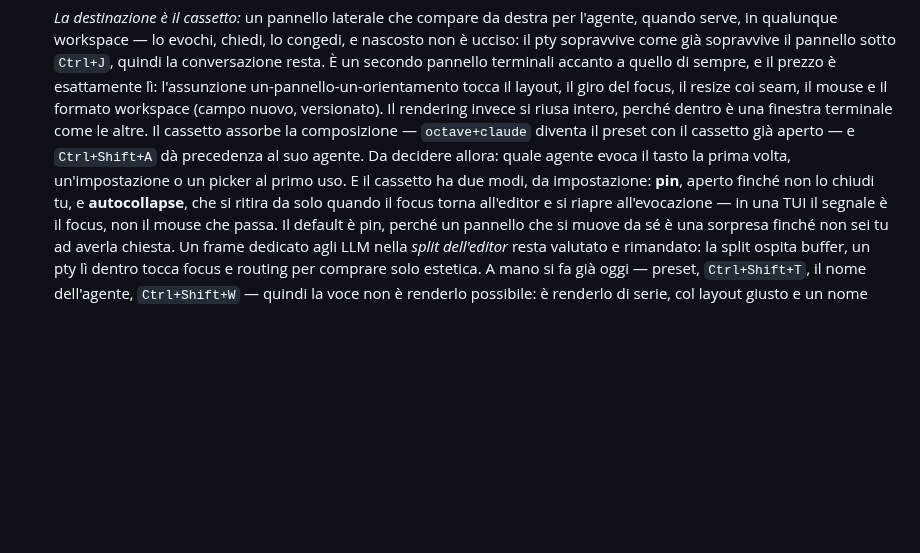
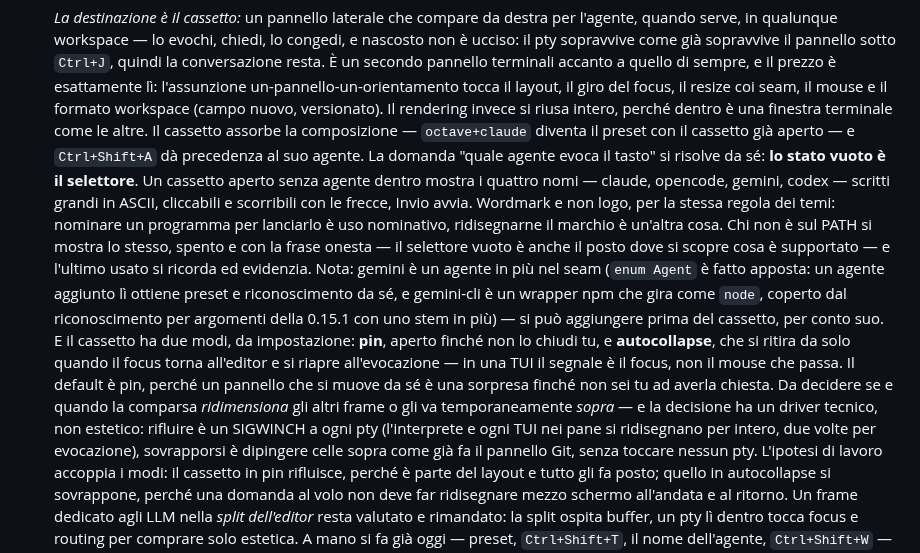
Before and after one commit to msavox/cleecode, a Markdown page: docs/ROADMAP.md, the part around the change. Rendered like a GitHub page; blank space fills up the shorter version.

Commit message:
Il cassetto vuoto è il selettore, e la comparsa sa cosa costa
Due giri ancora sulla voce. Lo stato vuoto mostra i quattro nomi in
ASCII — claude, opencode, gemini, codex — cliccabili e scorribili,
wordmark e non logo per la regola dei temi, gli assenti dal PATH spenti
con la frase onesta; gemini è un agente in più nel seam e si può
aggiungere prima del cassetto, per conto suo. E la domanda
riflusso-o-sovrapposizione ha il suo driver tecnico scritto: rifluire è
un SIGWINCH a ogni pty, sovrapporsi è dipingere celle come il pannello
Git — l'ipotesi accoppia pin al riflusso e autocollapse alla
sovrapposizione.

```diff
--- a/docs/ROADMAP.md
+++ b/docs/ROADMAP.md
@@ -2236,13 +2236,29 @@ riscritti con la strada temp+rename.
   giro del focus, il resize coi seam, il mouse e il formato workspace (campo nuovo,
   versionato). Il rendering invece si riusa intero, perché dentro è una finestra terminale
   come le altre. Il cassetto assorbe la composizione — `octave+claude` diventa il preset
-  con il cassetto già aperto — e `Ctrl+Shift+A` dà precedenza al suo agente. Da decidere
-  allora: quale agente evoca il tasto la prima volta, un'impostazione o un picker al primo
-  uso. E il cassetto ha due modi, da impostazione: **pin**, aperto finché non lo chiudi tu,
+  con il cassetto già aperto — e `Ctrl+Shift+A` dà precedenza al suo agente. La domanda
+  "quale agente evoca il tasto" si risolve da sé: **lo stato vuoto è il selettore**. Un
+  cassetto aperto senza agente dentro mostra i quattro nomi — claude, opencode, gemini,
+  codex — scritti grandi in ASCII, cliccabili e scorribili con le frecce, Invio avvia.
+  Wordmark e non logo, per la stessa regola dei temi: nominare un programma per lanciarlo
+  è uso nominativo, ridisegnarne il marchio è un'altra cosa. Chi non è sul PATH si mostra
+  lo stesso, spento e con la frase onesta — il selettore vuoto è anche il posto dove si
+  scopre cosa è supportato — e l'ultimo usato si ricorda ed evidenzia. Nota: gemini è un
+  agente in più nel seam (`enum Agent` è fatto apposta: un agente aggiunto lì ottiene
+  preset e riconoscimento da sé, e gemini-cli è un wrapper npm che gira come `node`,
+  coperto dal riconoscimento per argomenti della 0.15.1 con uno stem in più) — si può
+  aggiungere prima del cassetto, per conto suo. E il cassetto ha due modi, da impostazione: **pin**, aperto finché non lo chiudi tu,
   e **autocollapse**, che si ritira da solo quando il focus torna all'editor e si riapre
   all'evocazione — in una TUI il segnale è il focus, non il mouse che passa. Il default è
   pin, perché un pannello che si muove da sé è una sorpresa finché non sei tu ad averla
-  chiesta. Un frame dedicato agli LLM nella *split dell'editor* resta valutato e rimandato:
+  chiesta. Da decidere se e quando la comparsa *ridimensiona* gli altri frame o gli va
+  temporaneamente *sopra* — e la decisione ha un driver tecnico, non estetico: rifluire è
+  un SIGWINCH a ogni pty (l'interprete e ogni TUI nei pane si ridisegnano per intero, due
+  volte per evocazione), sovrapporsi è dipingere celle sopra come già fa il pannello Git,
+  senza toccare nessun pty. L'ipotesi di lavoro accoppia i modi: il cassetto in pin
+  rifluisce, perché è parte del layout e tutto gli fa posto; quello in autocollapse si
+  sovrappone, perché una domanda al volo non deve far ridisegnare mezzo schermo all'andata
+  e al ritorno. Un frame dedicato agli LLM nella *split dell'editor* resta valutato e rimandato:
   la split ospita buffer, un pty lì dentro tocca focus e routing per comprare solo estetica. A mano si fa già oggi — preset, `Ctrl+Shift+T`, il nome dell'agente,
   `Ctrl+Shift+W` — quindi la voce non è renderlo possibile: è renderlo di serie, col
   layout giusto e un nome che si legge da solo nella lista di `clee -w`. Il flusso che ne
```
